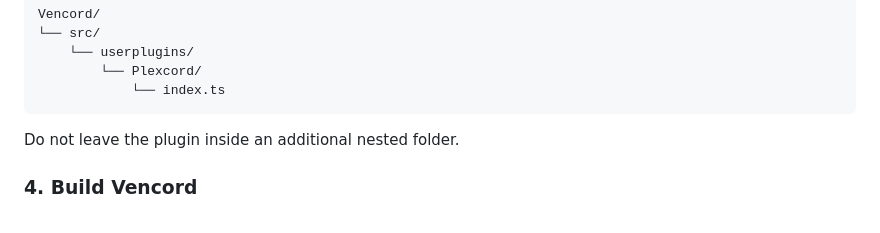
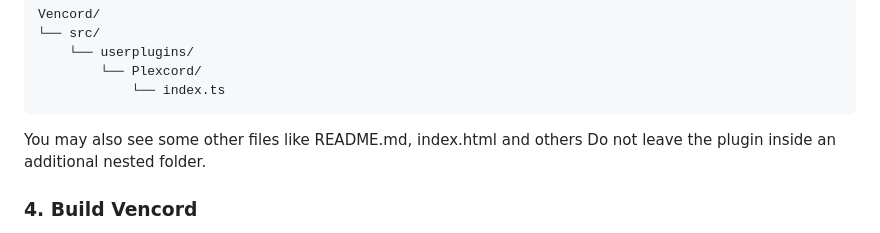
Before and after one commit to absolutecc3d/Plexcord, a Markdown page: README.md, the part around the change. GitHub-like rendering.

Commit message:
Update README with additional file notes
Added note about additional files and folder structure.

````diff
--- a/README.md
+++ b/README.md
@@ -68,7 +68,7 @@ Vencord/
         └── Plexcord/
             └── index.ts
 ```
-
+You may also see some other files like README.md, index.html and others
 Do not leave the plugin inside an additional nested folder.
 
 ### 4. Build Vencord
````
